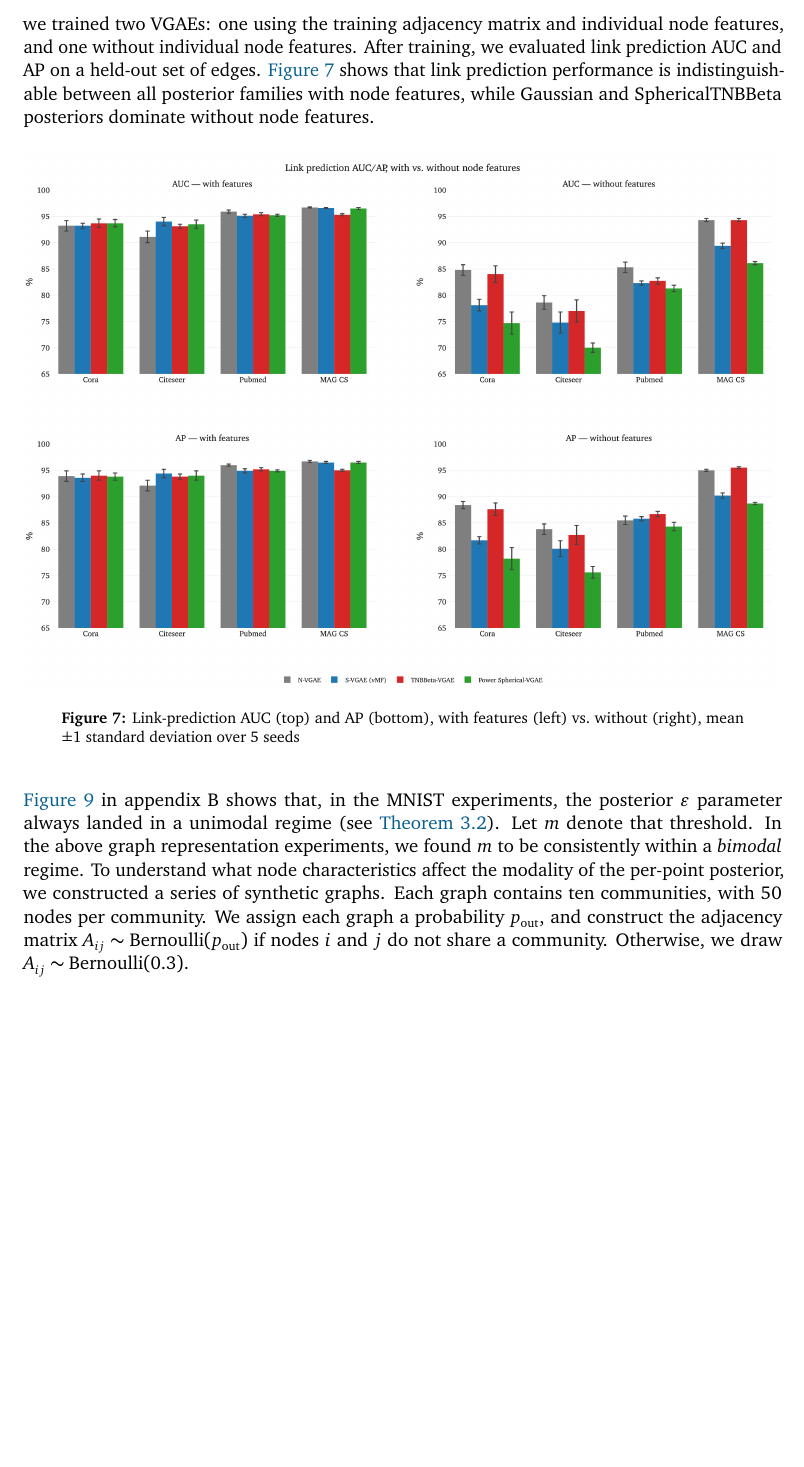
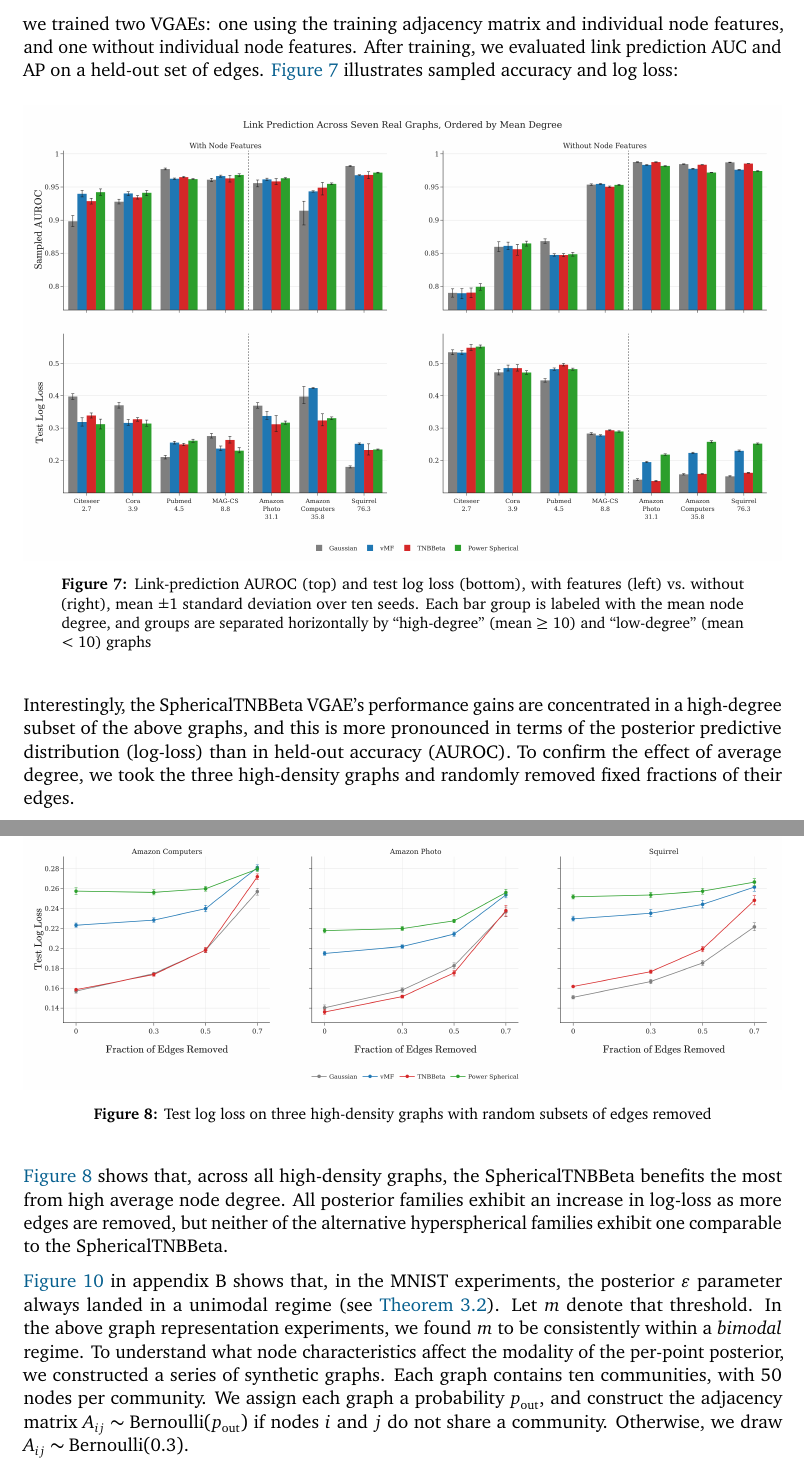
Before and after one commit to Dant86/tnbbeta_vae, a LaTeX paper (writeup/weekly_tex_summaries/paper/main.tex, which reads writeup/weekly_tex_summaries/paper/sections/4_experiments.tex): part of page 9 of 14 before the commit and two parts of pages 9 and 10 of 15 after it, the two joined at a grey line, cut so that both start at the same text, the shorter picture padded with empty space. Compiled offline with pdfLaTeX.

Commit message:
Add new results to paper.

```diff
--- a/writeup/weekly_tex_summaries/paper/sections/4_experiments.tex
+++ b/writeup/weekly_tex_summaries/paper/sections/4_experiments.tex
@@ -36,15 +36,26 @@ namely Cora, Pubmed, Citeseer \cite{https://doi.org/10.1609/aimag.v29i3.2157}, a
 coauthorship networks from the Microsoft Academic Graph, as constructed in \cite{shchur2019overlappingcommunitydetectiongraph}. For each dataset
 and posterior approximation, we trained two VGAEs: one using the training adjacency matrix and individual node features, and one without
 individual node features. After training, we evaluated link prediction AUC and AP on a held-out set of edges.
-\Cref{fig:features-onoff-bars} shows that link prediction performance is indistinguishable between all posterior families
-with node features, while Gaussian and SphericalTNBBeta posteriors dominate without node features.
+\Cref{fig:features-onoff-bars} illustrates sampled accuracy and log loss:
 \begin{figure}[H]
     \centering
-    \includegraphics[width=\textwidth]{assets/features_onoff_bars.png}
-    \caption{Link-prediction AUC (top) and AP (bottom), with features (left) vs.\ without (right), mean
-    $\pm 1$ standard deviation over 5 seeds}
+    \includegraphics[width=\textwidth]{assets/combined_real_graph_bars_2026-11-04.png}
+    \caption{Link-prediction AUROC (top) and test log loss (bottom), with features (left) vs.\ without (right), mean
+    $\pm 1$ standard deviation over ten seeds. Each bar group is labeled with the mean node degree, and groups are separated
+    horizontally by ``high-degree'' (mean $\geq$ 10) and ``low-degree'' (mean $<$ 10) graphs}
     \label{fig:features-onoff-bars}
 \end{figure}
+Interestingly, the SphericalTNBBeta VGAE's performance gains are concentrated in a high-degree subset of the above graphs, and this is more
+pronounced in terms of the posterior predictive distribution (log-loss) than in held-out accuracy (AUROC). To confirm the effect of average
+degree, we took the three high-density graphs and randomly removed fixed fractions of their edges.
+\begin{figure}[H]
+    \includegraphics[width=\textwidth]{assets/dense_thinning_lines_per_graph_2026-11-05.png}
+    \caption{Test log loss on three high-density graphs with random subsets of edges removed}
+    \label{fig:log-loss-density}
+\end{figure}
+\Cref{fig:log-loss-density} shows that, across all high-density graphs, the SphericalTNBBeta benefits the most from high average node degree.
+All posterior families exhibit an increase in log-loss as more edges are removed, but neither of the alternative hyperspherical families exhibit
+one comparable to the SphericalTNBBeta.
 
 \Cref{fig:appx-posterior-traj} in appendix B shows that, in the MNIST experiments, the posterior $\varepsilon$ parameter always landed
 in a unimodal regime (see \Cref{thm:modality-tnbbeta}). Let $m$ denote that threshold. In the above graph representation experiments,
```
Also changed, not shown: writeup/weekly_tex_summaries/paper/sections/2_unit_interval_to_hypersphere.tex (+1 -1 lines), writeup/weekly_tex_summaries/paper/assets/combined_real_graph_bars_2026-11-04.png (renamed from writeup/results/figures/combined_real_graph_bars_2026-11-04.png), writeup/weekly_tex_summaries/paper/assets/dense_thinning_lines_per_graph_2026-11-05.png (renamed from writeup/results/figures/dense_thinning_lines_per_graph_2026-11-05.png), writeup/weekly_tex_summaries/paper/assets/scale_free_density_figure_2026-11-03.png (renamed from writeup/results/figures/scale_free_density_figure_2026-11-03.png).
